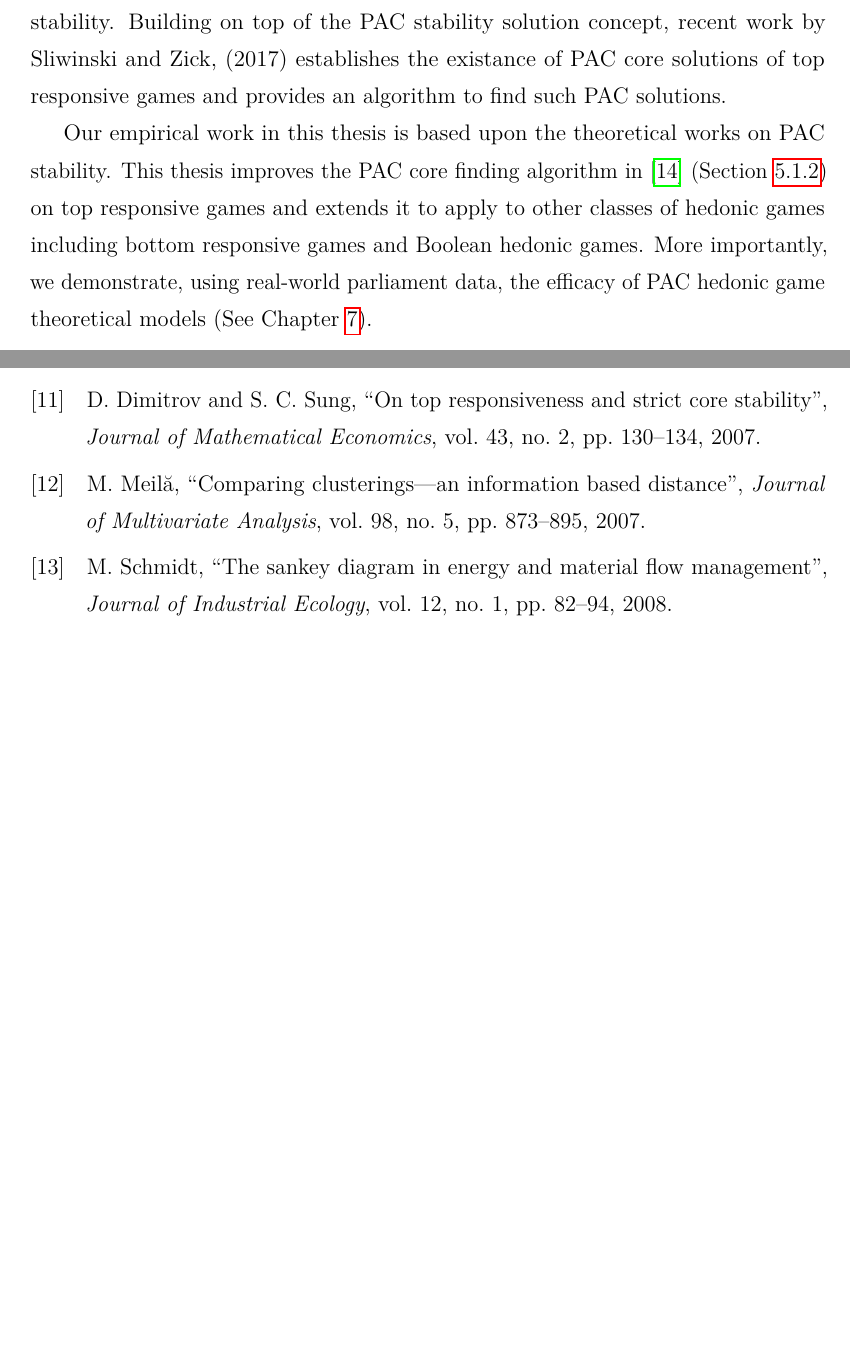
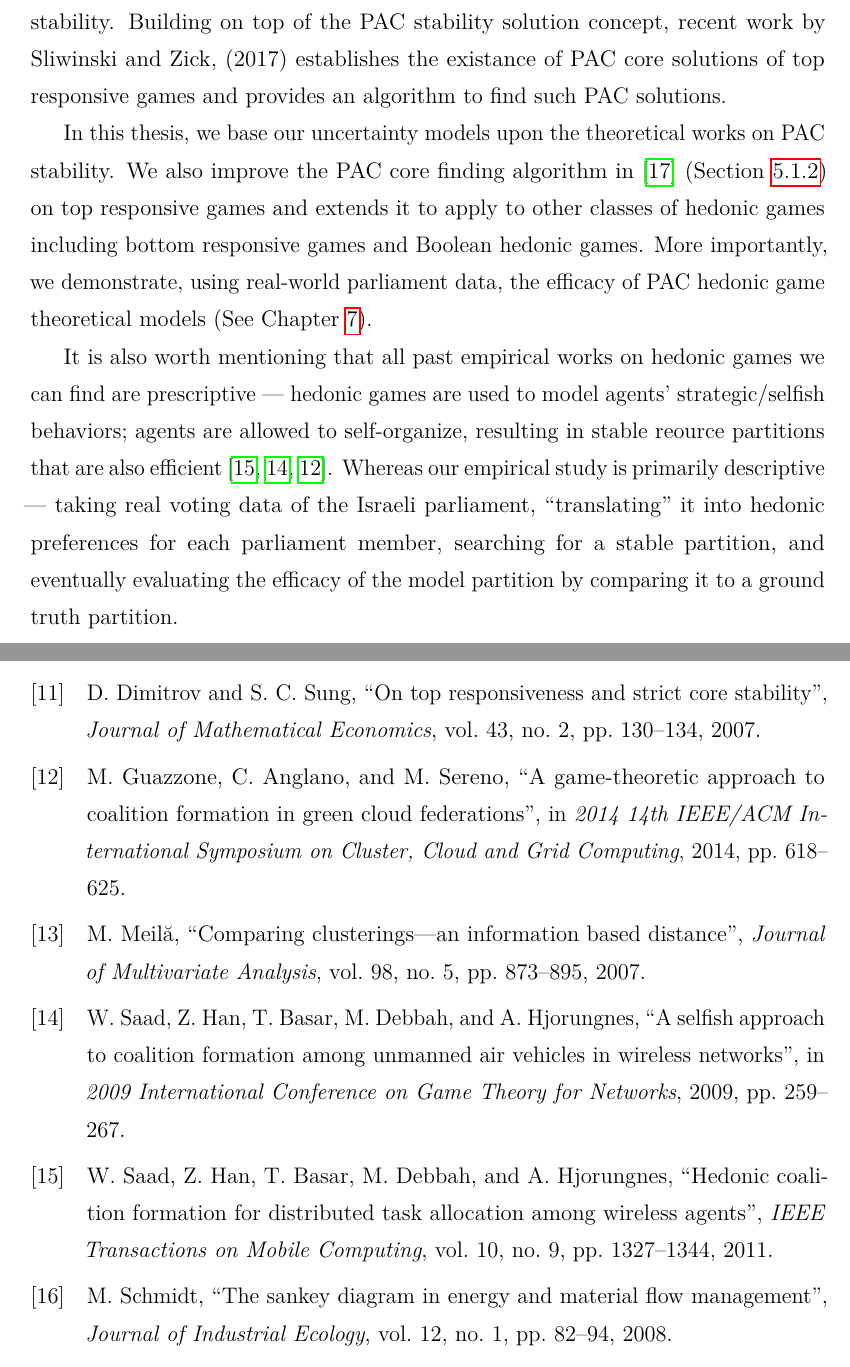
Before and after one commit to weilu/coop-learning, a LaTeX thesis (nusthesis/main.tex, which reads nusthesis/chapters/ch-review.tex): two parts of pages 13 and 61 of 97 before the commit and two parts of pages 13 and 61 of 98 after it, joined at a grey line, cut so that both start at the same text, the shorter picture padded with empty space. Compiled offline with pdfLaTeX.

Commit message:
Add other empirical works to literature review

```diff
--- a/nusthesis/chapters/ch-review.tex
+++ b/nusthesis/chapters/ch-review.tex
@@ -64,13 +64,22 @@ Building on top of the PAC stability solution concept, recent work by
 \citenameyear{ijcai2017-380} establishes the existance of PAC core solutions
 of top responsive games and provides an algorithm to find such PAC solutions.
 
-% TODO: application of cooperative game theory model on real world data
-
-Our empirical work in this thesis is based upon the theoretical works on PAC
-stability.
-This thesis improves the PAC core finding algorithm in \cite{ijcai2017-380}
+In this thesis, we base our uncertainty models upon the theoretical works on
+PAC stability.
+We also improve the PAC core finding algorithm in \cite{ijcai2017-380}
 (Section~\ref{subsec:improved_pac_algorithm}) on top responsive games and
 extends it to apply to other classes of hedonic games including bottom
 responsive games and Boolean hedonic games.
 More importantly, we demonstrate, using real-world parliament data, the
 efficacy of PAC hedonic game theoretical models (See Chapter~\ref{ch:analysis}).
+
+It is also worth mentioning that all past empirical works on hedonic games we
+can find are prescriptive --- hedonic games are used to model agents'
+strategic/selfish behaviors; agents are allowed to self-organize, resulting in
+stable reource partitions that are also efficient
+\cite{5674046, 5137409, 6846512}.
+Whereas our empirical study is primarily descriptive --- taking real voting
+data of the Israeli parliament, ``translating'' it into hedonic preferences for
+each parliament member, searching for a stable partition, and eventually
+evaluating the efficacy of the model partition by comparing it to a ground
+truth partition.
```
Also changed, not shown: nusthesis/references.bib (+26 -0 lines), nusthesis/chapters/ch-review.tex (2 more changed lines).
